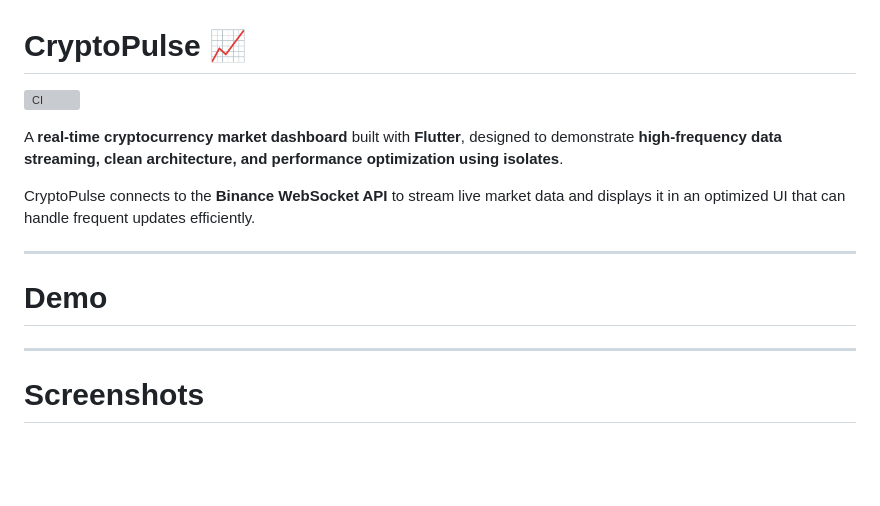
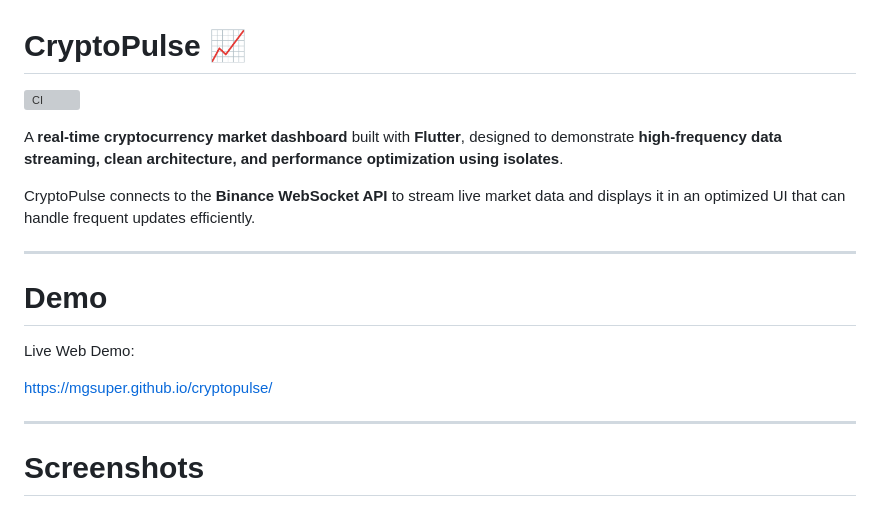
Before and after one commit to MgSuper/cryptopulse, a Markdown page: README.md, the part around one of its changes. GitHub-like rendering; blank space fills up the shorter version; grey boxes are pictures that could not be loaded.

Commit message:
[update]: update README for CI/CD status, add live web demo

```diff
--- a/README.md
+++ b/README.md
@@ -13,6 +13,10 @@ updates efficiently.
 ---
 
 # Demo
+
+Live Web Demo:
+
+https://mgsuper.github.io/cryptopulse/
 
 ---
 
```
Also changed, not shown: other parts of README.md (+1 -1 lines).
